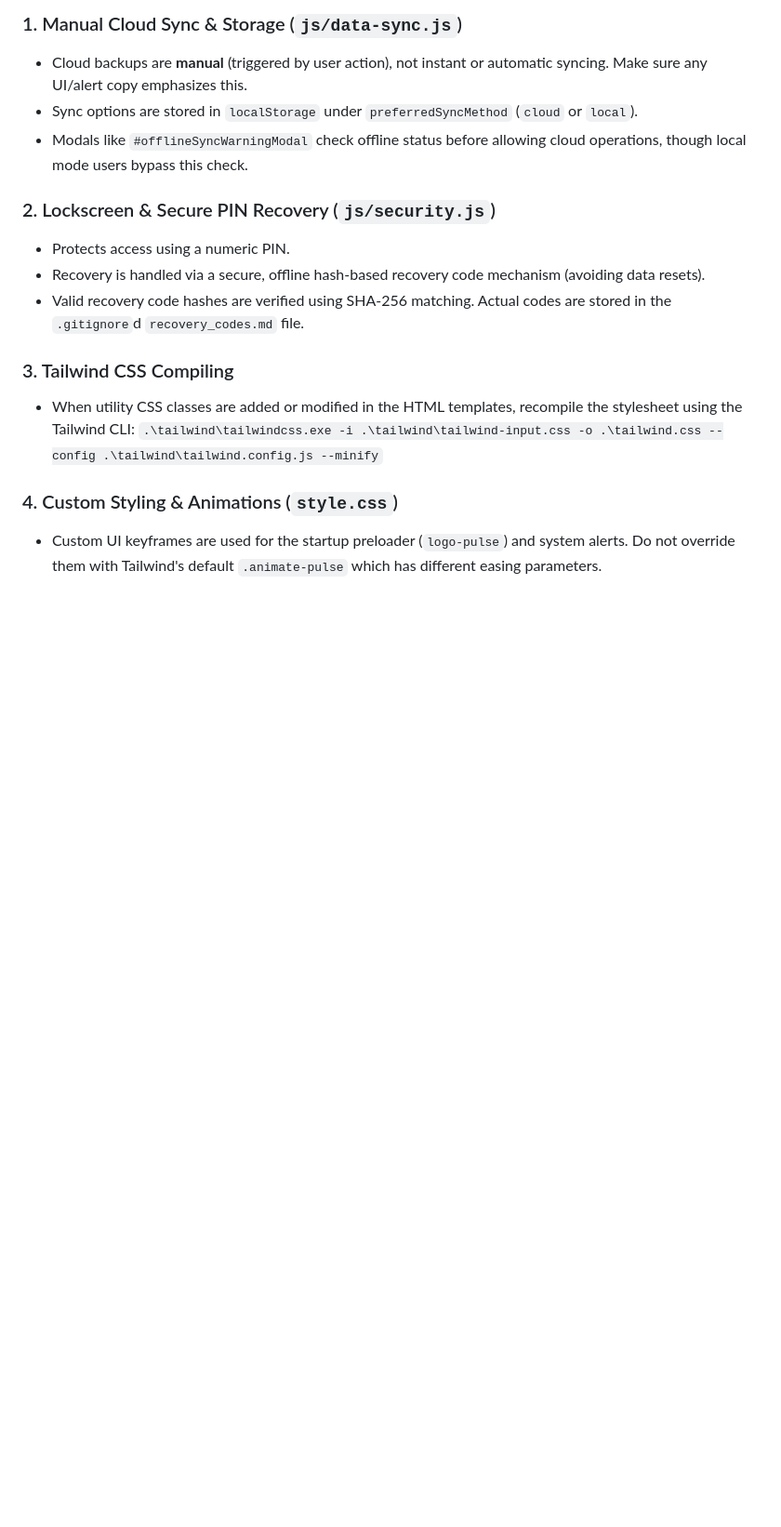
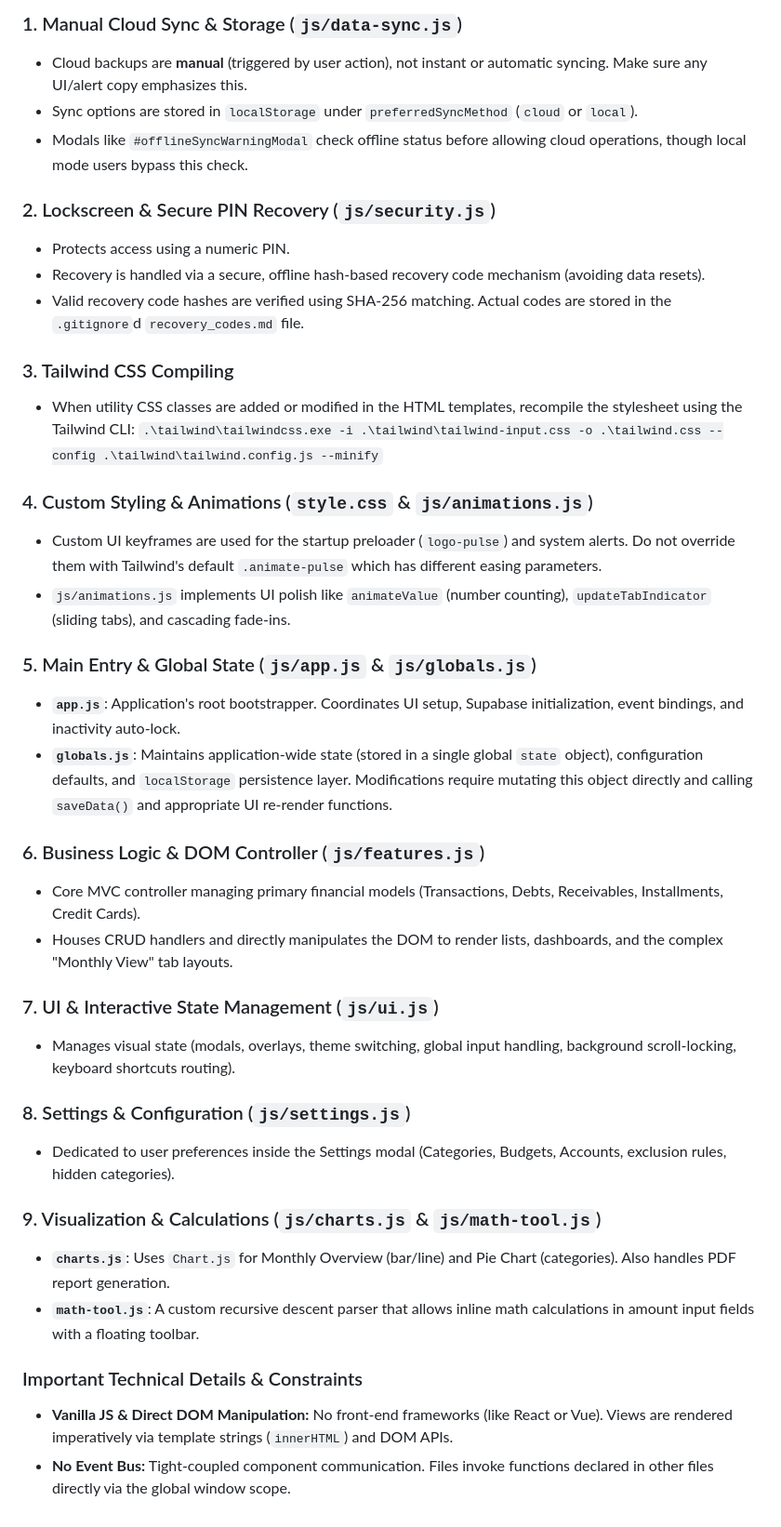
Before and after one commit to aanjelos/kaasibeta, a Markdown page: .agents/AGENTS.md, the part around the change. Shown at 93% size. Rendered like a GitHub page; blank space fills up the shorter version.

Commit message:
docs: Update AGENTS.md with comprehensive architecture overview

```diff
--- a/.agents/AGENTS.md
+++ b/.agents/AGENTS.md
@@ -48,5 +48,28 @@ Agents **MUST** strictly adhere to the following workflow for all updates:
 - When utility CSS classes are added or modified in the HTML templates, recompile the stylesheet using the Tailwind CLI:
   `.\tailwind\tailwindcss.exe -i .\tailwind\tailwind-input.css -o .\tailwind.css --config .\tailwind\tailwind.config.js --minify`
 
-### 4. Custom Styling & Animations (`style.css`)
+### 4. Custom Styling & Animations (`style.css` & `js/animations.js`)
 - Custom UI keyframes are used for the startup preloader (`logo-pulse`) and system alerts. Do not override them with Tailwind's default `.animate-pulse` which has different easing parameters.
+- `js/animations.js` implements UI polish like `animateValue` (number counting), `updateTabIndicator` (sliding tabs), and cascading fade-ins.
+
+### 5. Main Entry & Global State (`js/app.js` & `js/globals.js`)
+- **`app.js`**: Application's root bootstrapper. Coordinates UI setup, Supabase initialization, event bindings, and inactivity auto-lock.
+- **`globals.js`**: Maintains application-wide state (stored in a single global `state` object), configuration defaults, and `localStorage` persistence layer. Modifications require mutating this object directly and calling `saveData()` and appropriate UI re-render functions.
+
+### 6. Business Logic & DOM Controller (`js/features.js`)
+- Core MVC controller managing primary financial models (Transactions, Debts, Receivables, Installments, Credit Cards).
+- Houses CRUD handlers and directly manipulates the DOM to render lists, dashboards, and the complex "Monthly View" tab layouts.
+
+### 7. UI & Interactive State Management (`js/ui.js`)
+- Manages visual state (modals, overlays, theme switching, global input handling, background scroll-locking, keyboard shortcuts routing).
+
+### 8. Settings & Configuration (`js/settings.js`)
+- Dedicated to user preferences inside the Settings modal (Categories, Budgets, Accounts, exclusion rules, hidden categories).
+
+### 9. Visualization & Calculations (`js/charts.js` & `js/math-tool.js`)
+- **`charts.js`**: Uses `Chart.js` for Monthly Overview (bar/line) and Pie Chart (categories). Also handles PDF report generation.
+- **`math-tool.js`**: A custom recursive descent parser that allows inline math calculations in amount input fields with a floating toolbar.
+
+### Important Technical Details & Constraints
+- **Vanilla JS & Direct DOM Manipulation:** No front-end frameworks (like React or Vue). Views are rendered imperatively via template strings (`innerHTML`) and DOM APIs.
+- **No Event Bus:** Tight-coupled component communication. Files invoke functions declared in other files directly via the global window scope.
```
